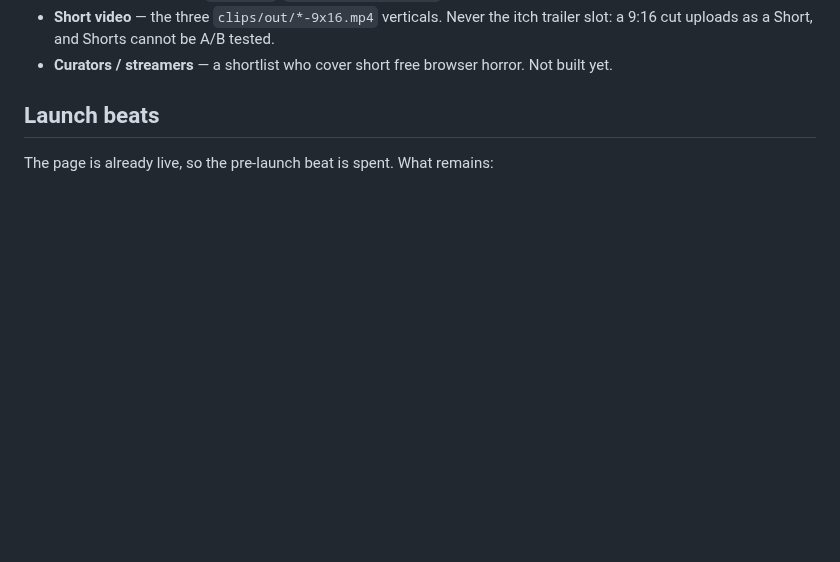
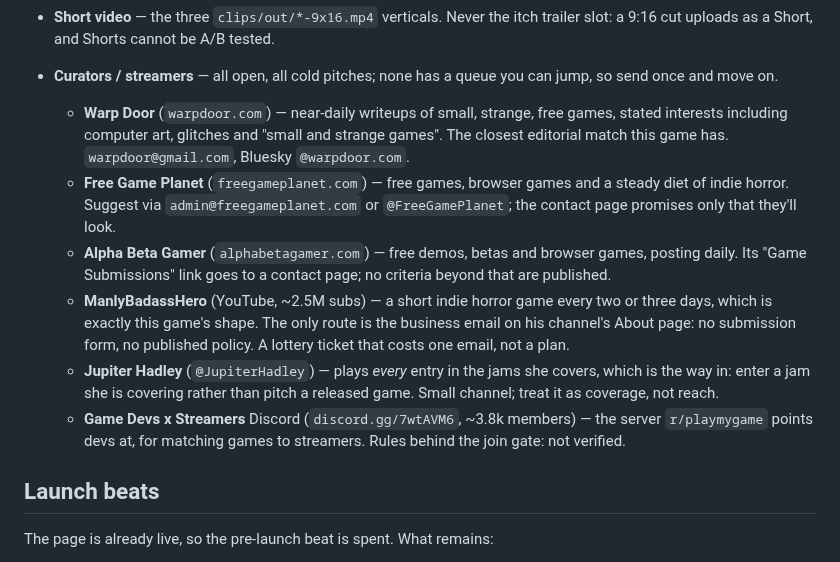
Before and after one commit to kleer001/finding_numbers, a Markdown page: MARKETING-PLAN.md, the part around one of its changes. GitHub-like rendering; blank space fills up the shorter version.

```diff
--- a/MARKETING-PLAN.md
+++ b/MARKETING-PLAN.md
@@ -73,7 +119,27 @@ outside a weekly thread.
   post the GIF, not a link.
 - **Short video** — the three `clips/out/*-9x16.mp4` verticals. Never the itch trailer
   slot: a 9:16 cut uploads as a Short, and Shorts cannot be A/B tested.
-- **Curators / streamers** — a shortlist who cover short free browser horror. Not built yet.
+- **Curators / streamers** — all open, all cold pitches; none has a queue you can jump, so
+  send once and move on.
+  - **Warp Door** (`warpdoor.com`) — near-daily writeups of small, strange, free games,
+    stated interests including computer art, glitches and "small and strange games". The
+    closest editorial match this game has. `warpdoor@gmail.com`, Bluesky `@warpdoor.com`.
+  - **Free Game Planet** (`freegameplanet.com`) — free games, browser games and a steady
+    diet of indie horror. Suggest via `admin@freegameplanet.com` or `@FreeGamePlanet`; the
+    contact page promises only that they'll look.
+  - **Alpha Beta Gamer** (`alphabetagamer.com`) — free demos, betas and browser games,
+    posting daily. Its "Game Submissions" link goes to a contact page; no criteria beyond
+    that are published.
+  - **ManlyBadassHero** (YouTube, ~2.5M subs) — a short indie horror game every two or
+    three days, which is exactly this game's shape. The only route is the business email on
+    his channel's About page: no submission form, no published policy. A lottery ticket
+    that costs one email, not a plan.
+  - **Jupiter Hadley** (`@JupiterHadley`) — plays *every* entry in the jams she covers,
+    which is the way in: enter a jam she is covering rather than pitch a released game.
+    Small channel; treat it as coverage, not reach.
+  - **Game Devs x Streamers** Discord (`discord.gg/7wtAVM6`, ~3.8k members) — the server
+    `r/playmygame` points devs at, for matching games to streamers. Rules behind the join
+    gate: not verified.
 
 ## Launch beats
 
```
Also changed, not shown: other parts of MARKETING-PLAN.md (+52 -6 lines), ITCH-PAGE.md (+9 -5 lines), video_shot_list.md (+3 -1 lines).
